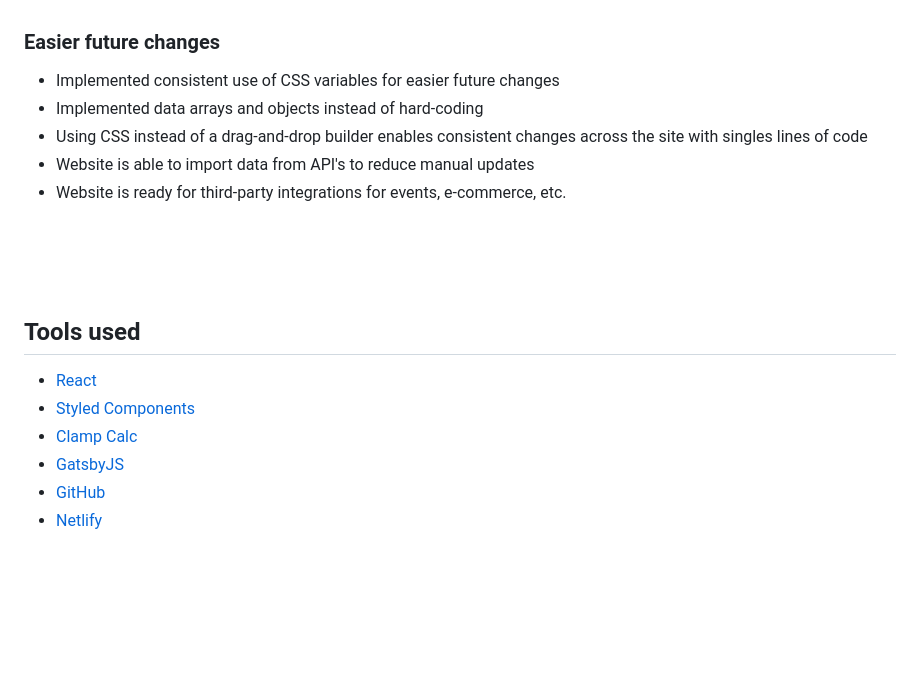
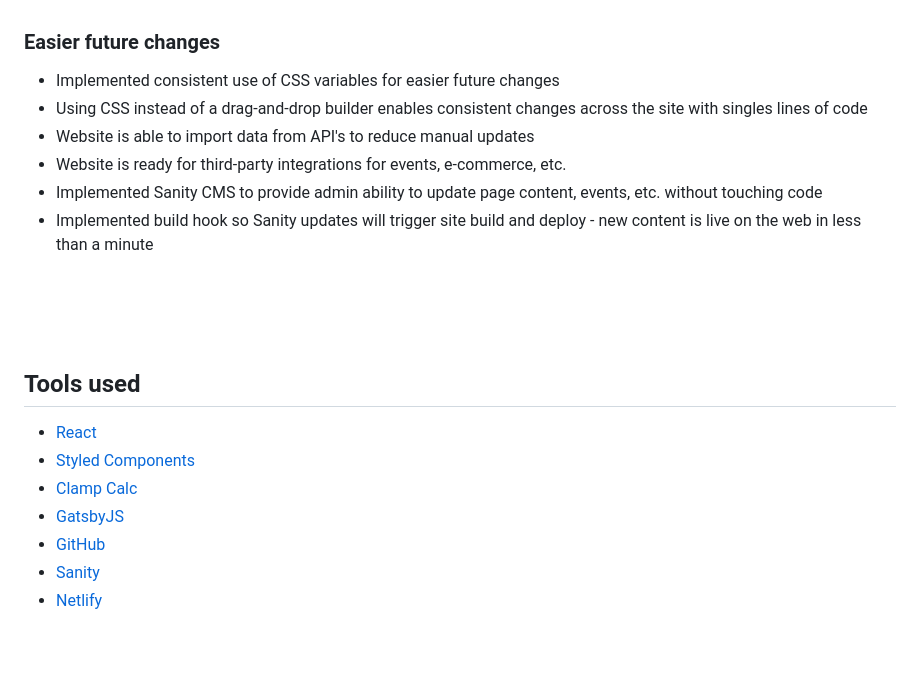
Before and after one commit to andentx/baltimorecorgis.com, a Markdown page: README.md, the part around the change. Rendered like a GitHub page; blank space fills up the shorter version.

```diff
--- a/README.md
+++ b/README.md
@@ -81,10 +81,11 @@ In February 2023, I built the first version of the new Baltimore Corgis website,
 ### Easier future changes
 
 - Implemented consistent use of CSS variables for easier future changes
-- Implemented data arrays and objects instead of hard-coding
 - Using CSS instead of a drag-and-drop builder enables consistent changes across the site with singles lines of code
 - Website is able to import data from API's to reduce manual updates
 - Website is ready for third-party integrations for events, e-commerce, etc.
+- Implemented Sanity CMS to provide admin ability to update page content, events, etc. without touching code
+- Implemented build hook so Sanity updates will trigger site build and deploy - new content is live on the web in less than a minute
 
 <br />
 <br />
@@ -97,6 +98,7 @@ In February 2023, I built the first version of the new Baltimore Corgis website,
 - [Clamp Calc](https://clamp-calc.netlify.app/)
 - [GatsbyJS](https://www.gatsbyjs.com/)
 - [GitHub](https://github.com/)
+- [Sanity](https://www.sanity.io)
 - [Netlify](https://www.netlify.com/)
 
 <br />
```
